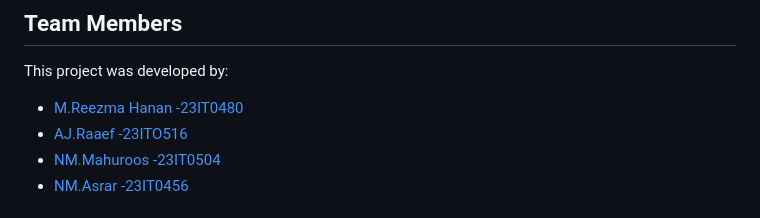
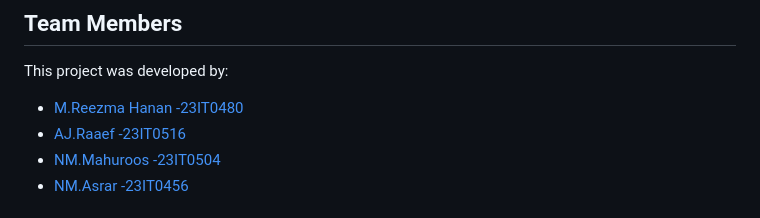
Before and after one commit to reezmahanan/BookNest, a Markdown page: README.md, the part around the change. Rendered like a GitHub page.

Commit message:
Fix team member ID for AJ.Raaef

```diff
--- a/README.md
+++ b/README.md
@@ -213,7 +213,7 @@ This project covers:
 
 This project was developed by:
 - [M.Reezma Hanan -23IT0480](https://github.com/reezmahanan)
-- [AJ.Raaef -23ITO516](https://github.com/AJRaaef)
+- [AJ.Raaef -23IT0516](https://github.com/AJRaaef)
 - [NM.Mahuroos -23IT0504](https://github.com/Mahroos03)
 - [NM.Asrar -23IT0456](https://github.com/asrarDev-tech)
 
```
